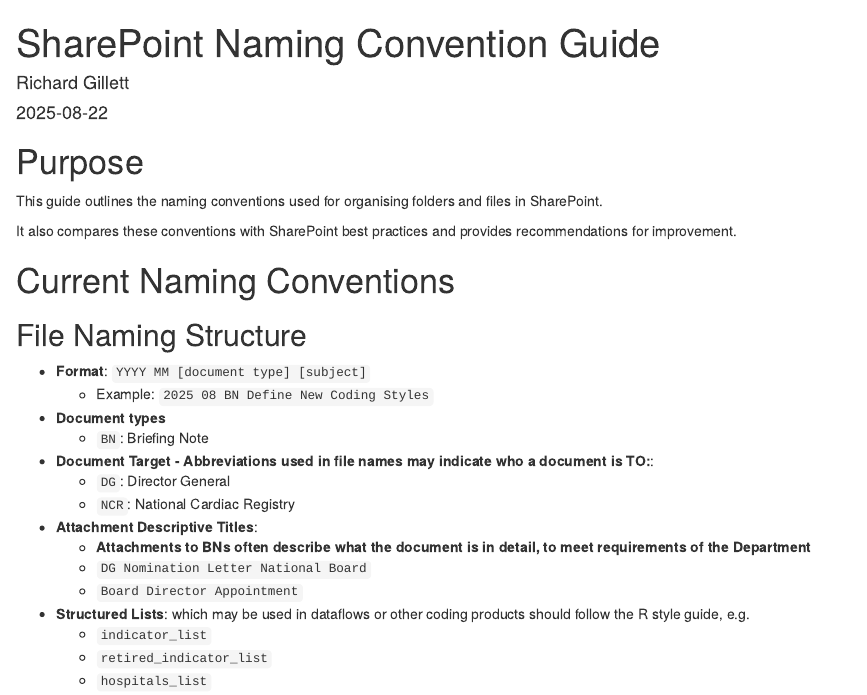
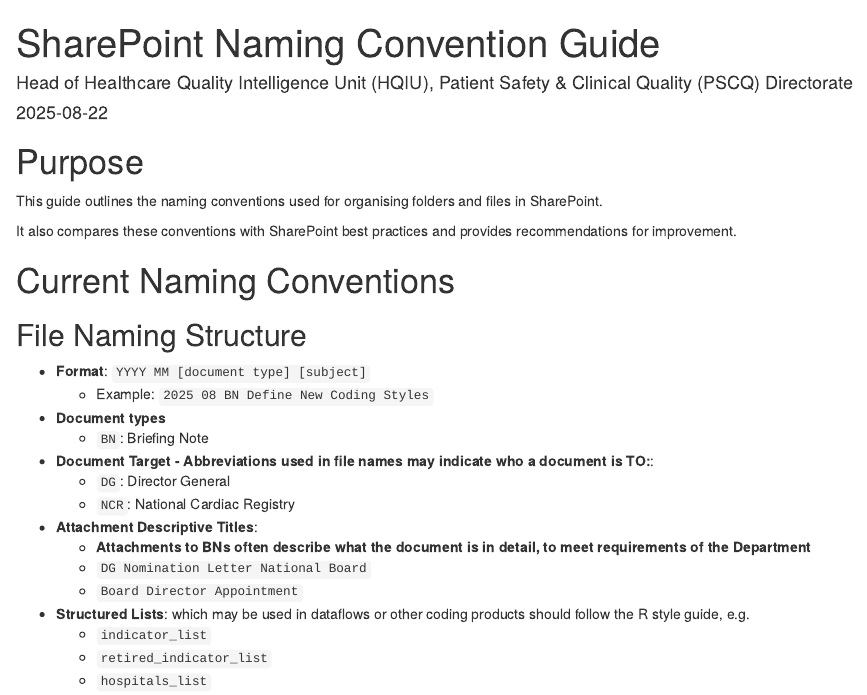
Before and after one commit to AUS-DOH-Safety-and-Quality/HQIU-Coding-Styles, an R Markdown document (sharepoint/sharepoint_naming_conventions.rmd): the page in a window 1100 px wide, from its top. Rendered offline with R 4.5, knitr and Pandoc, with nearby package versions.

Commit message:
standardise
rename to README.rmd
standardised titles
minor edits to text and content

```diff
--- a/sharepoint/sharepoint_naming_conventions.rmd
+++ b/sharepoint/sharepoint_naming_conventions.rmd
@@ -1,6 +1,6 @@
 ---
 title: "SharePoint Naming Convention Guide"
-author: "Richard Gillett"
+author: "Head of Healthcare Quality Intelligence Unit (HQIU), Patient Safety & Clinical Quality (PSCQ) Directorate"
 date: "`r Sys.Date()`"
 output: html_document
 ---
```
Also changed, not shown: sharepoint/README.md (added), sharepoint/sharepoint_naming_conventions.html (deleted).
